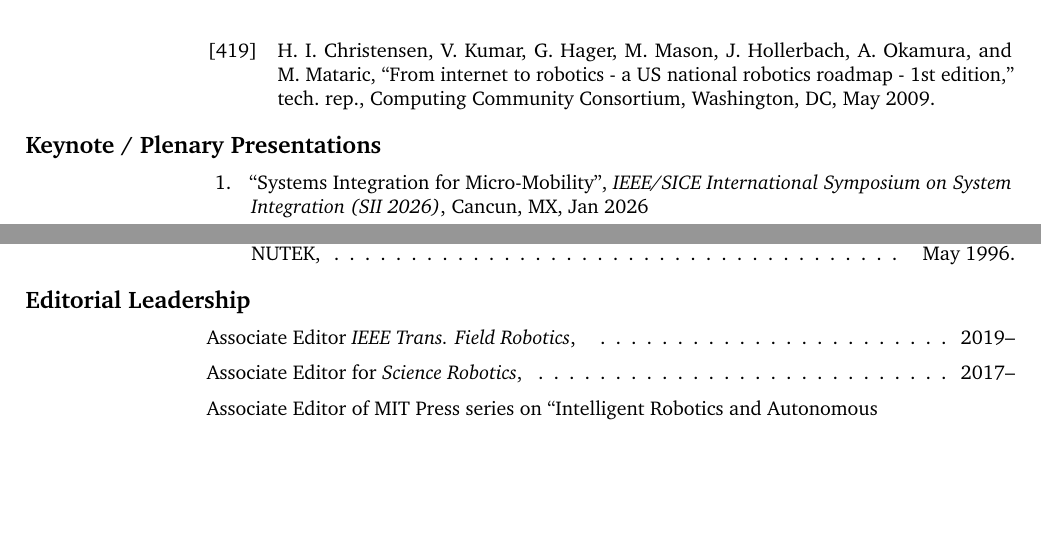
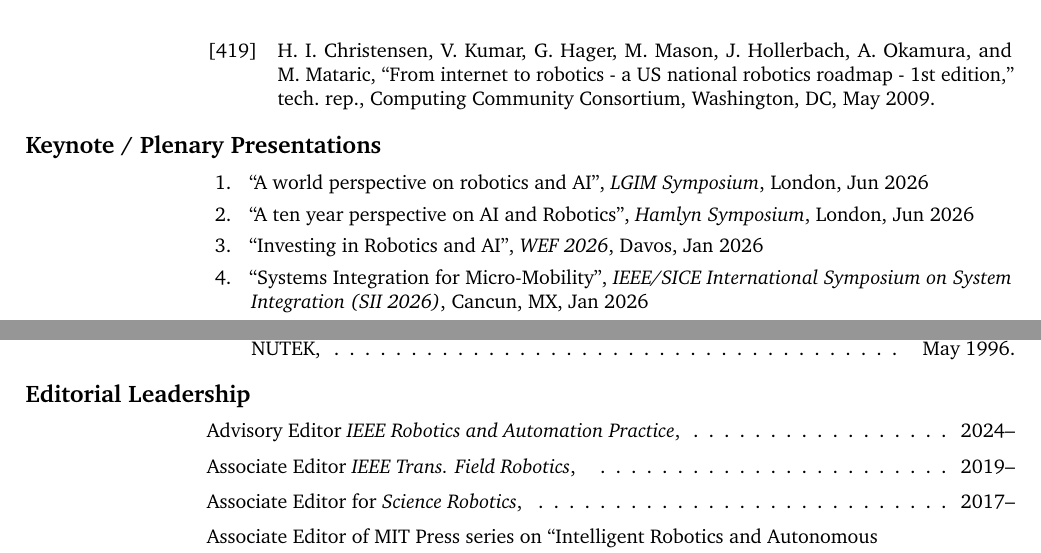
Before and after one commit to hichristensen/hiccv, a LaTeX CV (hiccv.tex): two parts of pages 34 and 42 of 50 before the commit and two parts of pages 34 and 42 of 51 after it, joined at a grey line, cut so that both start at the same text, the shorter picture padded with empty space. Compiled offline with pdfLaTeX.

Commit message:
2025 wrap-up status

```diff
--- a/hiccv.tex
+++ b/hiccv.tex
@@ -492,6 +492,9 @@
 	\begin{cvlist}{Keynote / Plenary Presentations}
 		\item
 		\begin{enumerate}
+          \item ``A world perspective on robotics and AI'', {\em LGIM Symposium}, London, Jun 2026
+          \item ``A ten year perspective on AI and Robotics'', {\em Hamlyn Symposium}, London, Jun 2026
+          \item ``Investing in Robotics and AI'', {\em WEF 2026}, Davos, Jan 2026
 			\item ``Systems Integration for Micro-Mobility'', {\em IEEE/SICE International Symposium on System Integration (SII 2026)},
 				Cancun, MX, Jan 2026
 		    \item ``How AI/Robotics is impacting the workforce'', Singapore President and Advisors, Aug 2025
@@ -930,6 +933,7 @@
 	\end{cvlist}
 
 	\begin{cvlist} {\bf Editorial Leadership}
+      \item Advisory Editor {\em IEEE Robotics and Automation Practice}, \cftdotfill{\cftdotsep} 2024--
 		\item Associate Editor {\em IEEE Trans.\/ Field Robotics}, \cftdotfill{\cftdotsep} 2019--
 		\item Associate Editor for {\em Science Robotics}, \cftdotfill{\cftdotsep} 2017--
 		\item Associate Editor of MIT Press series on ``Intelligent Robotics and Autonomous\\ Agents'',\cftdotfill{\cftdotsep} 1997--
```
Also changed, not shown: hiccv.pdf, hiccv.tex (2 more changed lines).
